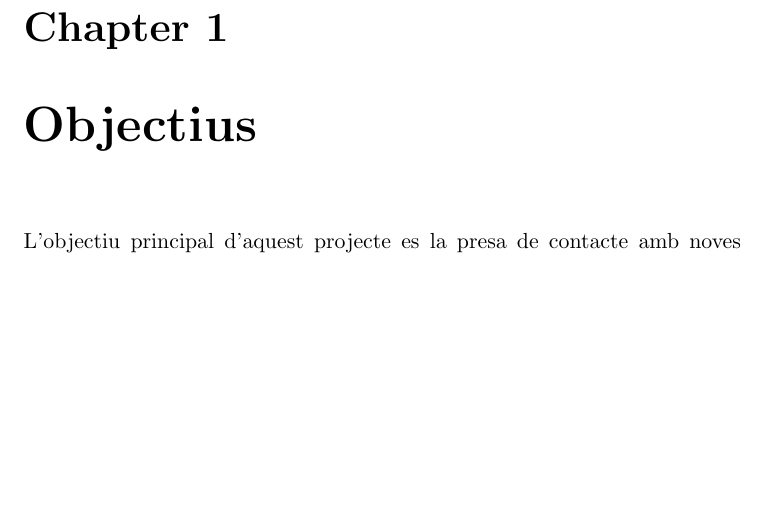
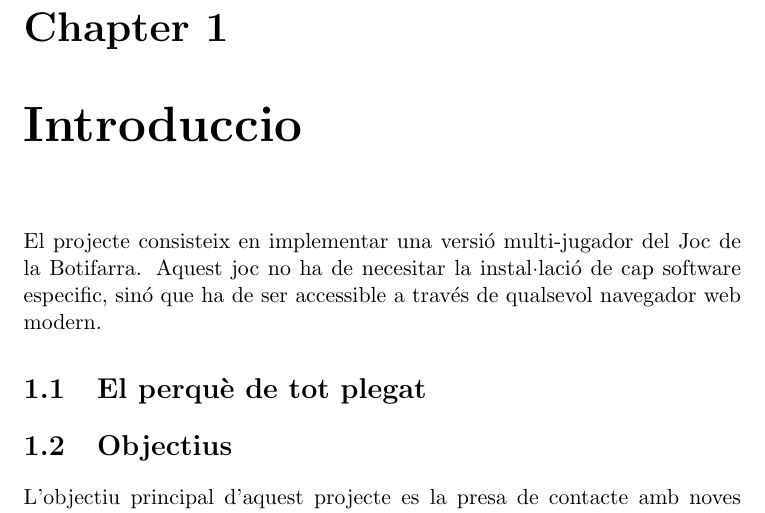
Before and after one commit to pokoli/memory, a LaTeX document (memoria.tex, which reads introduccio.tex): part of page 1 of 16, cut so that both start at the same text, the shorter picture padded with empty space. Compiled offline with pdfLaTeX.

Commit message:
Renamed objectius to introduccio

```diff
--- a/objectius.tex
+++ b/introduccio.tex
@@ -1,5 +1,10 @@
-\chapter{Objectius}
+\chapter{Introduccio}
 
+El projecte consisteix en implementar una versió multi-jugador del Joc de la Botifarra. Aquest joc no ha de necesitar la instal·lació de cap software especific, sinó que ha de ser accessible a través de qualsevol navegador web modern.
+
+\section{El perquè de tot plegat}
+
+\section{Objectius}
 L'objectiu principal d'aquest projecte es la presa de contacte amb noves tecnologies. Al capítol \ref{sec:tecnologies} es detalla més profundament quines tecnologies s'han utilitzat durant el projecte i perquè s'han utilitzat aquestes i no unes altres.
 
 Per tal de posar en joc totes aquestes tecnologies el JM em va proposar crear un joc en línia. Ell em va proposar crear un domino o un parxís. Degut al meu fanatisme per la botifarra i que feia molts dies que havia pensat en crear un joc així, vaig proposar de realitzar un joc de la botifarra, que és el que finalment s'ha realitzat.
```
Also changed, not shown: memoria.tex (+1 -1 lines).
